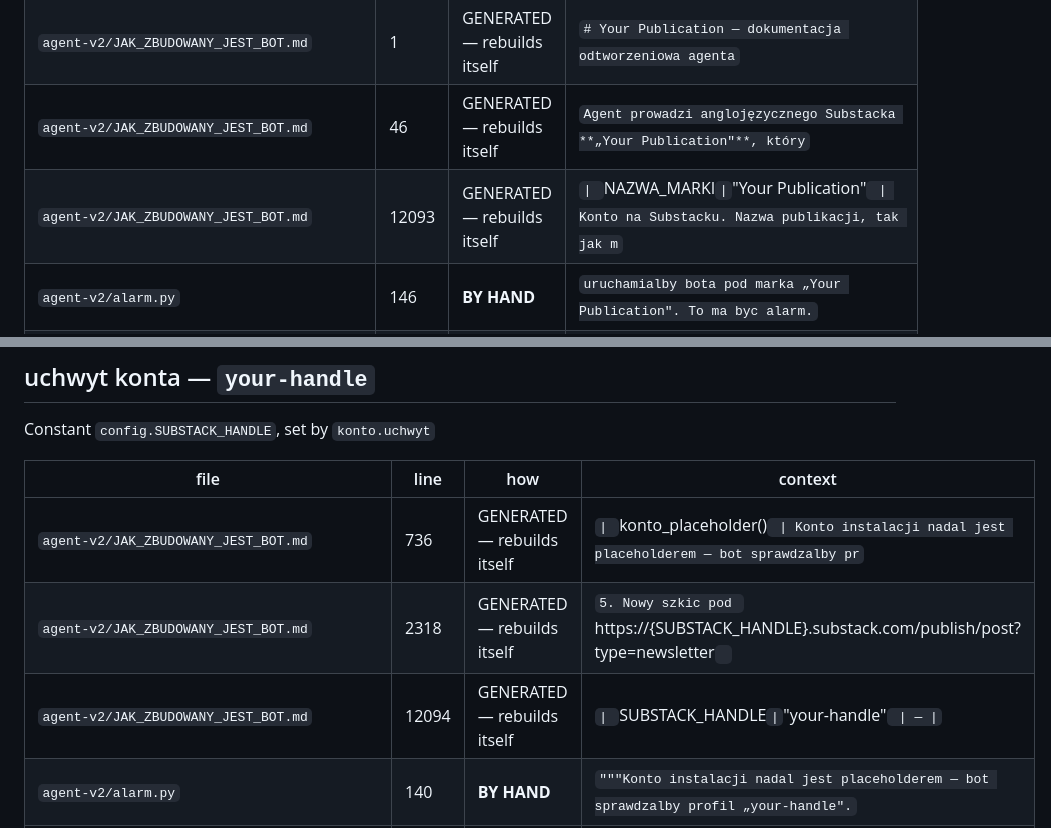
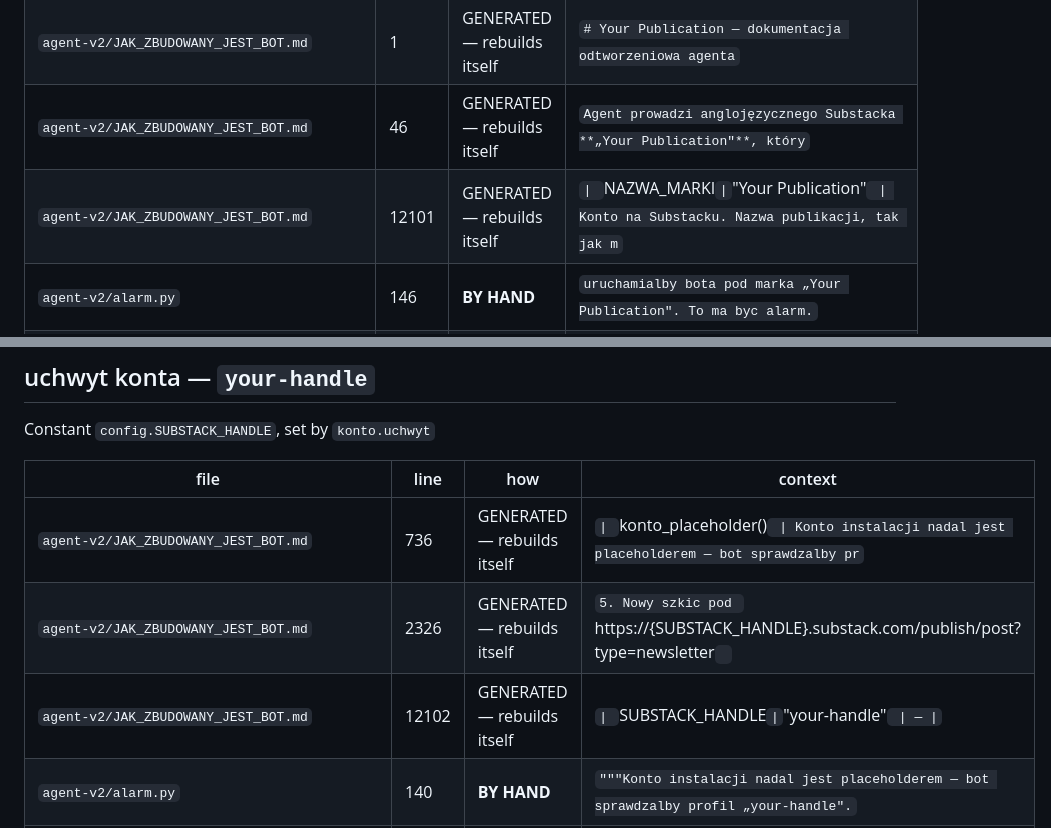
Before and after one commit to krapcys1-maker/nia-substack-agent, a Markdown page: docs/IDENTITY_MAP.md, 2 parts joined by grey strips. Drawn GitHub-style.

Commit message:
Refresh identity map after source selection audit

```diff
--- a/docs/IDENTITY_MAP.md
+++ b/docs/IDENTITY_MAP.md
@@ -31,7 +31,7 @@ Constant `config.NAZWA_MARKI`, set by `konto.nazwa_marki`
 | `README.md` | 3 | comment — harmless, but stale | `**Your autonomous Substack editor. Your publication, your rules.**` |
 | `agent-v2/JAK_ZBUDOWANY_JEST_BOT.md` | 1 | GENERATED — rebuilds itself | `# Your Publication — dokumentacja odtworzeniowa agenta` |
 | `agent-v2/JAK_ZBUDOWANY_JEST_BOT.md` | 46 | GENERATED — rebuilds itself | `Agent prowadzi anglojęzycznego Substacka **„Your Publication"**, który` |
-| `agent-v2/JAK_ZBUDOWANY_JEST_BOT.md` | 12093 | GENERATED — rebuilds itself | `\| `NAZWA_MARKI` \| `"Your Publication"` \| Konto na Substacku. Nazwa publikacji, tak jak m` |
+| `agent-v2/JAK_ZBUDOWANY_JEST_BOT.md` | 12101 | GENERATED — rebuilds itself | `\| `NAZWA_MARKI` \| `"Your Publication"` \| Konto na Substacku. Nazwa publikacji, tak jak m` |
 | `agent-v2/alarm.py` | 146 | **BY HAND** | `uruchamialby bota pod marka „Your Publication". To ma byc alarm.` |
 | `agent-v2/config.py` | 139 | **FIELD** | `NAZWA_MARKI = "Your Publication"` |
 | `agent-v2/konfiguracja.py` | 723 | **BY HAND** | `Placeholder marki („Your Publication", „Your AI Publication") trafialby` |
@@ -79,8 +79,8 @@ Constant `config.SUBSTACK_HANDLE`, set by `konto.uchwyt`
 | file | line | how | context |
 |---|---|---|---|
 | `agent-v2/JAK_ZBUDOWANY_JEST_BOT.md` | 736 | GENERATED — rebuilds itself | `\| `konto_placeholder()` \| Konto instalacji nadal jest placeholderem — bot sprawdzalby pr` |
-| `agent-v2/JAK_ZBUDOWANY_JEST_BOT.md` | 2318 | GENERATED — rebuilds itself | `5. Nowy szkic pod `https://{SUBSTACK_HANDLE}.substack.com/publish/post?type=newsletter` ` |
-| `agent-v2/JAK_ZBUDOWANY_JEST_BOT.md` | 12094 | GENERATED — rebuilds itself | `\| `SUBSTACK_HANDLE` \| `"your-handle"` \| — \|` |
+| `agent-v2/JAK_ZBUDOWANY_JEST_BOT.md` | 2326 | GENERATED — rebuilds itself | `5. Nowy szkic pod `https://{SUBSTACK_HANDLE}.substack.com/publish/post?type=newsletter` ` |
+| `agent-v2/JAK_ZBUDOWANY_JEST_BOT.md` | 12102 | GENERATED — rebuilds itself | `\| `SUBSTACK_HANDLE` \| `"your-handle"` \| — \|` |
 | `agent-v2/alarm.py` | 140 | **BY HAND** | `"""Konto instalacji nadal jest placeholderem — bot sprawdzalby profil „your-handle".` |
 | `agent-v2/browser.py` | 592 | comment — harmless, but stale | `# (your-handle.substack.com), a /api/v1/reader/* i /api/v1/user/*` |
 | `agent-v2/browser.py` | 1346 | comment — harmless, but stale | `# `substack.com/@your-handle/following` oddaje 26 uchwytow, a` |
```
